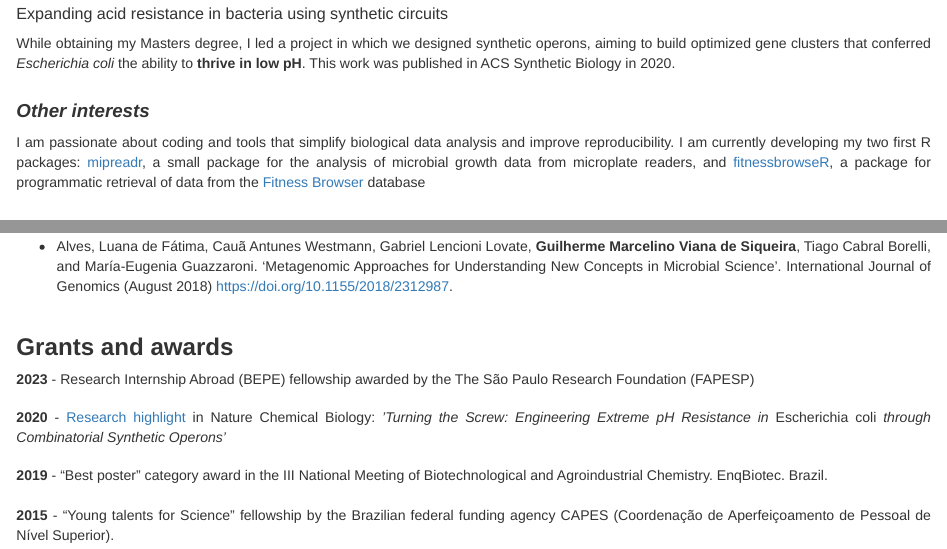
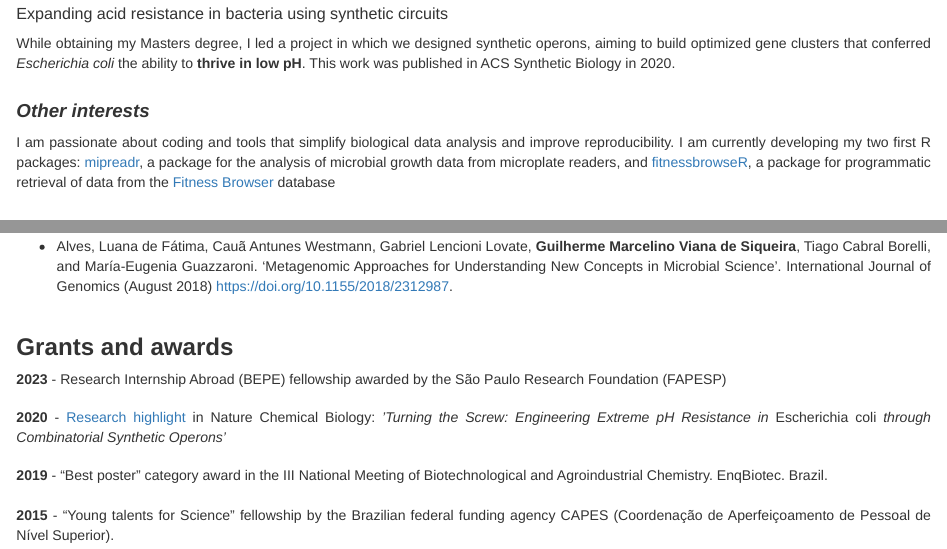
Before and after one commit to viana-guilherme/cv, an R Markdown document (cv.Rmd): the page in a window 1100 px wide, from 1360 px down, and a second part further down, joined at a grey line. Rendered offline with R 4.5, knitr and Pandoc, with nearby package versions.

Commit message:
minor fixes post revision pt. 2

```diff
--- a/cv.Rmd
+++ b/cv.Rmd
@@ -67,7 +67,7 @@ While obtaining my Masters degree, I led a project in which we designed syntheti
 
 ### Other interests
 
-I am passionate about coding and tools that simplify biological data analysis and improve reproducibility. I am currently developing my two first R packages:  [mipreadr](https://github.com/viana-guilherme/mipreadr), a small package for the analysis of microbial growth data from microplate readers, and [fitnessbrowseR](https://github.com/viana-guilherme/fitnessbrowseR), a package for programmatic retrieval of data from the [Fitness Browser](https://fit.genomics.lbl.gov/cgi-bin/myFrontPage.cgi) database
+I am passionate about coding and tools that simplify biological data analysis and improve reproducibility. I am currently developing my two first R packages:  [mipreadr](https://github.com/viana-guilherme/mipreadr), a package for the analysis of microbial growth data from microplate readers, and [fitnessbrowseR](https://github.com/viana-guilherme/fitnessbrowseR), a package for programmatic retrieval of data from the [Fitness Browser](https://fit.genomics.lbl.gov/cgi-bin/myFrontPage.cgi) database
 
 ## Peer-reviewed publications
 
@@ -87,7 +87,7 @@ I am passionate about coding and tools that simplify biological data analysis an
 
 ## Grants and awards
 
-**2023** - Research Internship Abroad (BEPE) fellowship awarded by the The São Paulo Research Foundation (FAPESP)
+**2023** - Research Internship Abroad (BEPE) fellowship awarded by the São Paulo Research Foundation (FAPESP)
 
 **2020** - [Research highlight](https://www.nature.com/articles/s41589-020-0580-3) in Nature Chemical Biology: *'Turning the Screw: Engineering Extreme pH Resistance in* Escherichia coli *through Combinatorial Synthetic Operons'*
 
```
